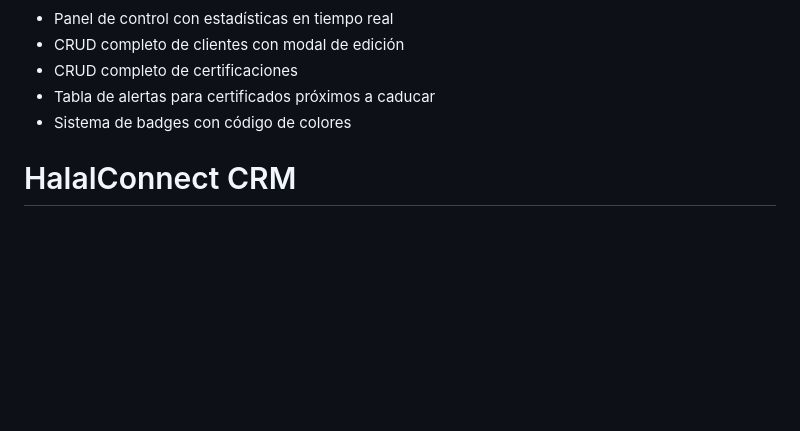
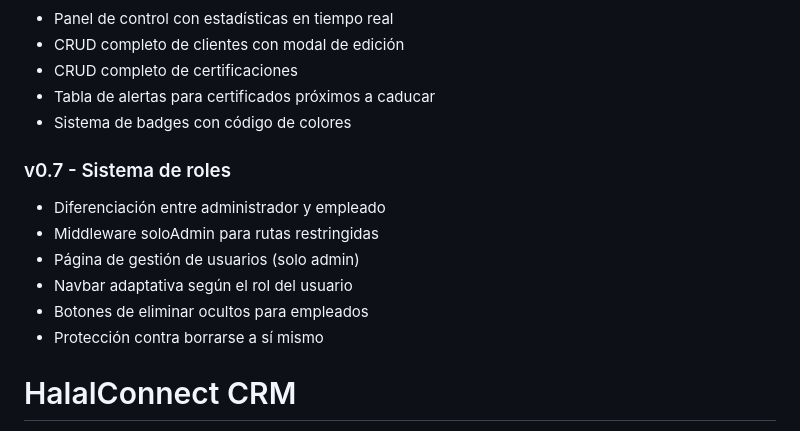
Before and after one commit to OualidSB04/Halalconnect, a Markdown page: Readme.md, the part around the change. Drawn GitHub-style; blank space fills up the shorter version.

Commit message:
Implement role system with admin and employee permissions

```diff
--- a/Readme.md
+++ b/Readme.md
@@ -34,6 +34,13 @@
 - Tabla de alertas para certificados próximos a caducar
 - Sistema de badges con código de colores
 
+### v0.7 - Sistema de roles
+- Diferenciación entre administrador y empleado
+- Middleware soloAdmin para rutas restringidas
+- Página de gestión de usuarios (solo admin)
+- Navbar adaptativa según el rol del usuario
+- Botones de eliminar ocultos para empleados
+- Protección contra borrarse a sí mismo
 # HalalConnect CRM
 
 > Sistema de gestión de clientes y certificaciones Halal para el mercado español
```
